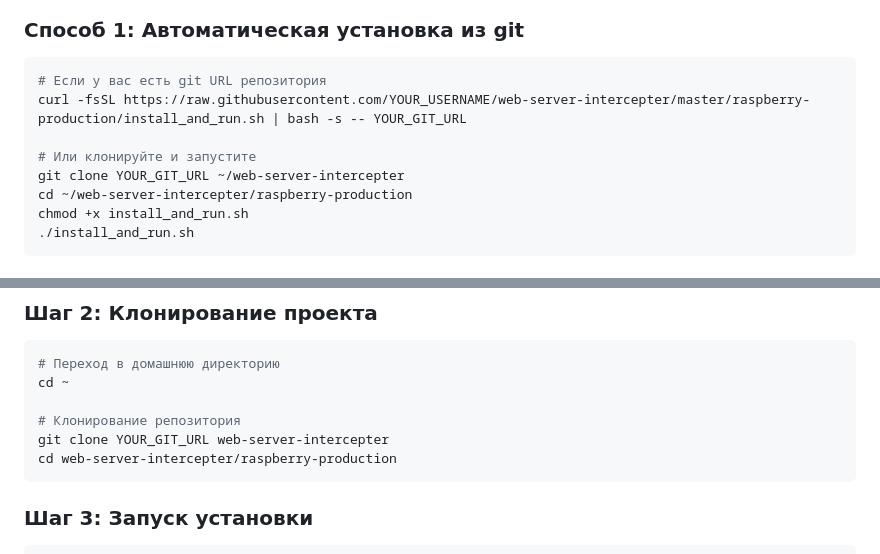
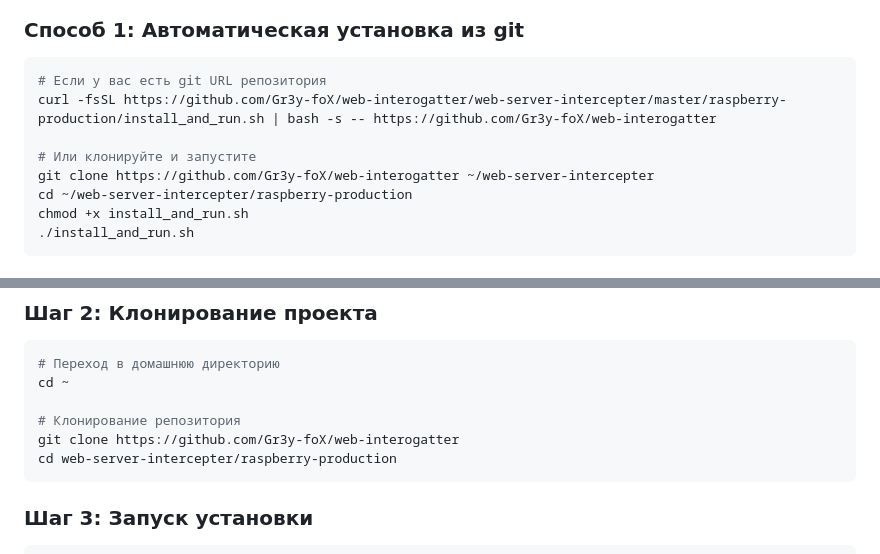
Before and after one commit to Gr3y-foX/web-interogatter, a Markdown page: raspberry-production/INSTALL.md, 2 parts joined by grey strips. Rendered like a GitHub page.

````diff
--- a/raspberry-production/INSTALL.md
+++ b/raspberry-production/INSTALL.md
@@ -15,10 +15,10 @@
 
 ```bash
 # Если у вас есть git URL репозитория
-curl -fsSL https://raw.githubusercontent.com/YOUR_USERNAME/web-server-intercepter/master/raspberry-production/install_and_run.sh | bash -s -- YOUR_GIT_URL
+curl -fsSL https://github.com/Gr3y-foX/web-interogatter/web-server-intercepter/master/raspberry-production/install_and_run.sh | bash -s -- https://github.com/Gr3y-foX/web-interogatter
 
 # Или клонируйте и запустите
-git clone YOUR_GIT_URL ~/web-server-intercepter
+git clone https://github.com/Gr3y-foX/web-interogatter ~/web-server-intercepter
 cd ~/web-server-intercepter/raspberry-production
 chmod +x install_and_run.sh
 ./install_and_run.sh
@@ -58,7 +58,7 @@ sudo apt install -y git curl wget
 cd ~
 
 # Клонирование репозитория
-git clone YOUR_GIT_URL web-server-intercepter
+git clone https://github.com/Gr3y-foX/web-interogatter
 cd web-server-intercepter/raspberry-production
 ```
 
````
Also changed, not shown: raspberry-production/DOCKER_BUILD_FIX.md (added, +182 -0 lines).
